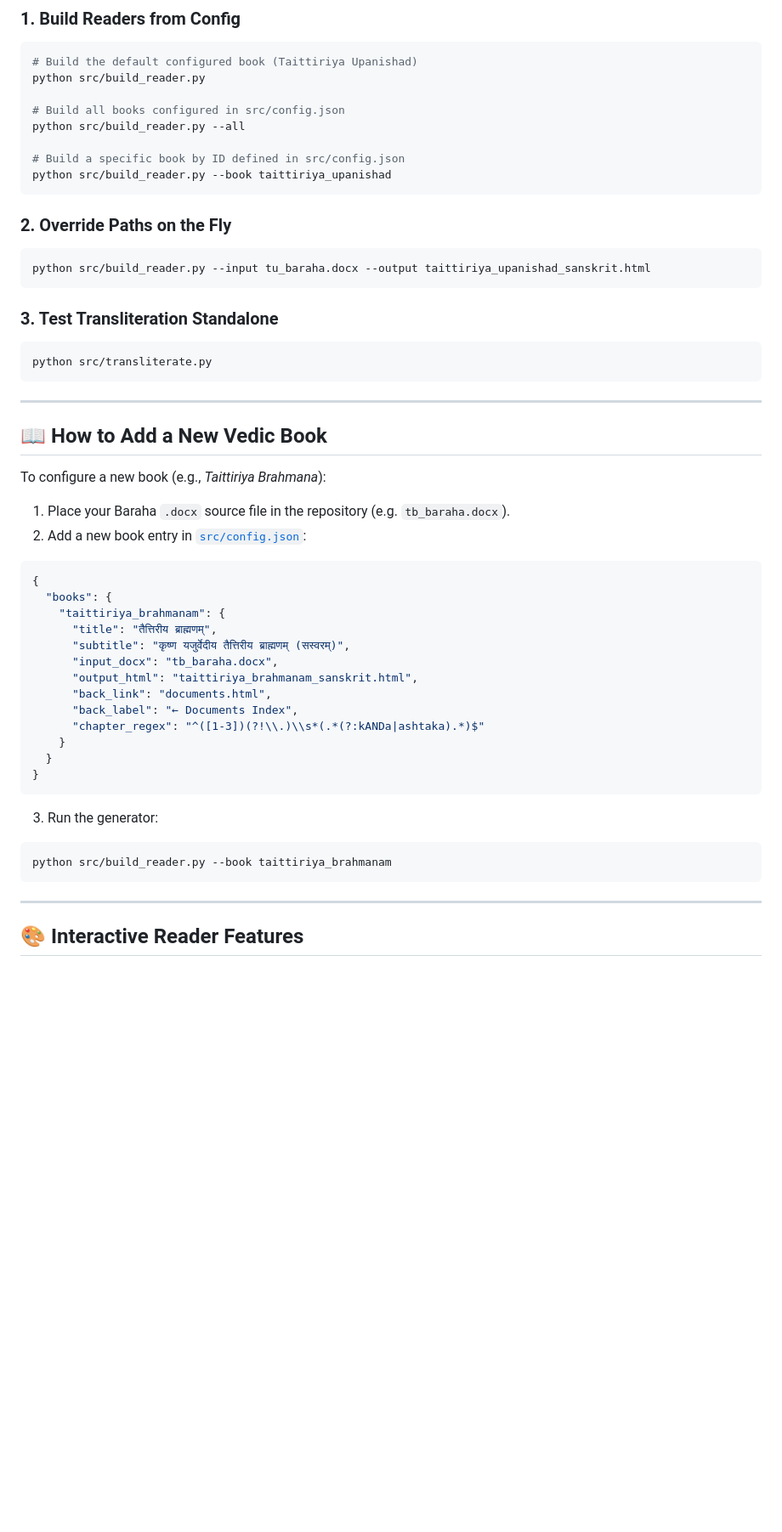
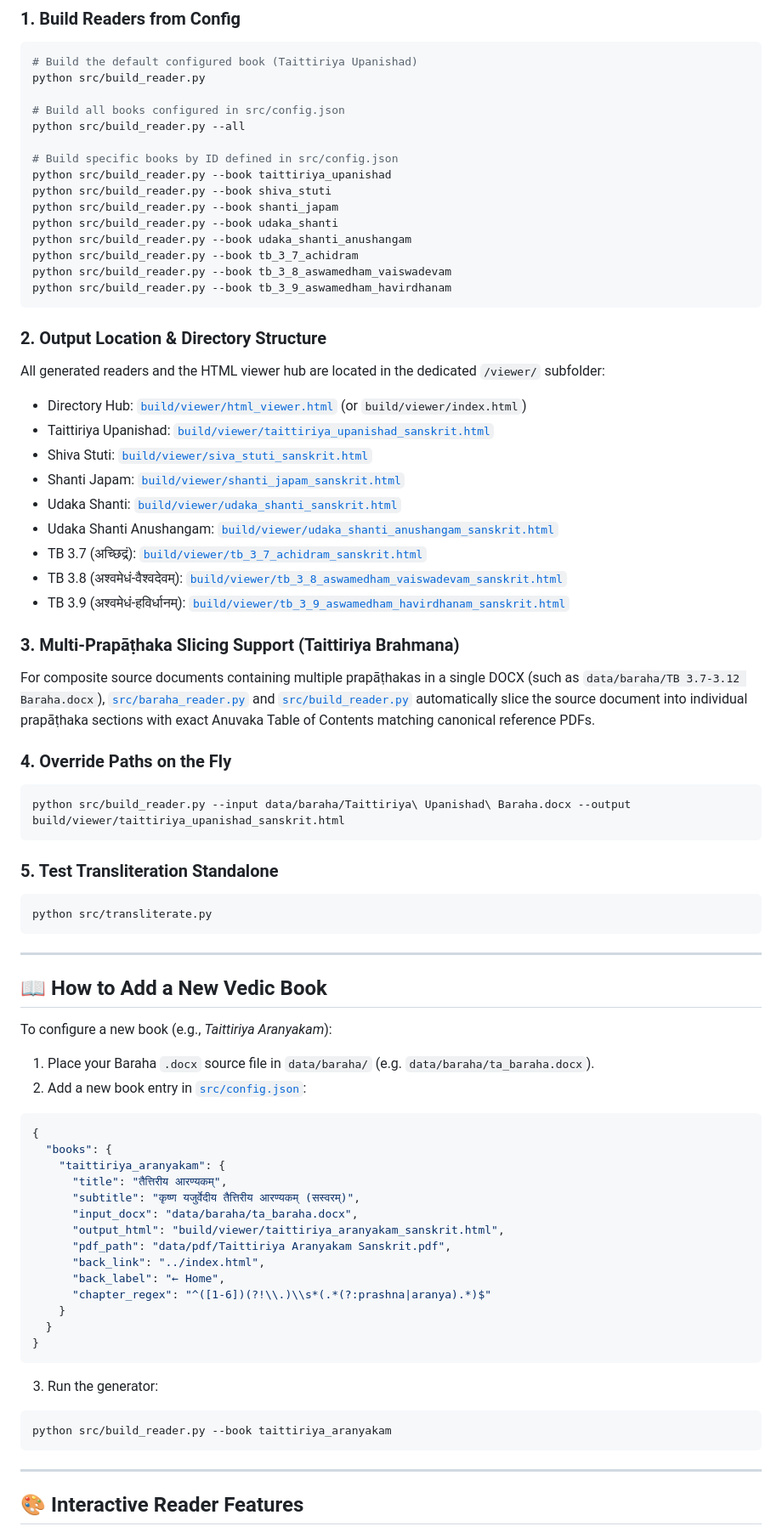
Before and after one commit to sekharnarayanaswamy-del/VedaVMS, a Markdown page: BARAHA_READER_GUIDE.md, the part around the change. Shown at 85% size. Drawn GitHub-style; blank space fills up the shorter version.

Commit message:
Update documentation with /viewer directory structure, TB readers, and cPanel paths

````diff
--- a/BARAHA_READER_GUIDE.md
+++ b/BARAHA_READER_GUIDE.md
@@ -72,16 +72,38 @@ python src/build_reader.py
 # Build all books configured in src/config.json
 python src/build_reader.py --all
 
-# Build a specific book by ID defined in src/config.json
+# Build specific books by ID defined in src/config.json
 python src/build_reader.py --book taittiriya_upanishad
+python src/build_reader.py --book shiva_stuti
+python src/build_reader.py --book shanti_japam
+python src/build_reader.py --book udaka_shanti
+python src/build_reader.py --book udaka_shanti_anushangam
+python src/build_reader.py --book tb_3_7_achidram
+python src/build_reader.py --book tb_3_8_aswamedham_vaiswadevam
+python src/build_reader.py --book tb_3_9_aswamedham_havirdhanam
 ```
 
-### 2. Override Paths on the Fly
+### 2. Output Location & Directory Structure
+All generated readers and the HTML viewer hub are located in the dedicated `/viewer/` subfolder:
+- Directory Hub: [`build/viewer/html_viewer.html`](file:///c:/Users/sekha/OneDrive/Documents/GitHub/vedavms/build/viewer/html_viewer.html) (or `build/viewer/index.html`)
+- Taittiriya Upanishad: [`build/viewer/taittiriya_upanishad_sanskrit.html`](file:///c:/Users/sekha/OneDrive/Documents/GitHub/vedavms/build/viewer/taittiriya_upanishad_sanskrit.html)
+- Shiva Stuti: [`build/viewer/siva_stuti_sanskrit.html`](file:///c:/Users/sekha/OneDrive/Documents/GitHub/vedavms/build/viewer/siva_stuti_sanskrit.html)
+- Shanti Japam: [`build/viewer/shanti_japam_sanskrit.html`](file:///c:/Users/sekha/OneDrive/Documents/GitHub/vedavms/build/viewer/shanti_japam_sanskrit.html)
+- Udaka Shanti: [`build/viewer/udaka_shanti_sanskrit.html`](file:///c:/Users/sekha/OneDrive/Documents/GitHub/vedavms/build/viewer/udaka_shanti_sanskrit.html)
+- Udaka Shanti Anushangam: [`build/viewer/udaka_shanti_anushangam_sanskrit.html`](file:///c:/Users/sekha/OneDrive/Documents/GitHub/vedavms/build/viewer/udaka_shanti_anushangam_sanskrit.html)
+- TB 3.7 (अच्छिद्रं): [`build/viewer/tb_3_7_achidram_sanskrit.html`](file:///c:/Users/sekha/OneDrive/Documents/GitHub/vedavms/build/viewer/tb_3_7_achidram_sanskrit.html)
+- TB 3.8 (अश्वमेधं-वैश्वदेवम्): [`build/viewer/tb_3_8_aswamedham_vaiswadevam_sanskrit.html`](file:///c:/Users/sekha/OneDrive/Documents/GitHub/vedavms/build/viewer/tb_3_8_aswamedham_vaiswadevam_sanskrit.html)
+- TB 3.9 (अश्वमेधं-हविर्धानम्): [`build/viewer/tb_3_9_aswamedham_havirdhanam_sanskrit.html`](file:///c:/Users/sekha/OneDrive/Documents/GitHub/vedavms/build/viewer/tb_3_9_aswamedham_havirdhanam_sanskrit.html)
+
+### 3. Multi-Prapāṭhaka Slicing Support (Taittiriya Brahmana)
+For composite source documents containing multiple prapāṭhakas in a single DOCX (such as `data/baraha/TB 3.7-3.12 Baraha.docx`), [`src/baraha_reader.py`](file:///c:/Users/sekha/OneDrive/Documents/GitHub/vedavms/src/baraha_reader.py) and [`src/build_reader.py`](file:///c:/Users/sekha/OneDrive/Documents/GitHub/vedavms/src/build_reader.py) automatically slice the source document into individual prapāṭhaka sections with exact Anuvaka Table of Contents matching canonical reference PDFs.
+
+### 4. Override Paths on the Fly
 ```bash
-python src/build_reader.py --input tu_baraha.docx --output taittiriya_upanishad_sanskrit.html
+python src/build_reader.py --input data/baraha/Taittiriya\ Upanishad\ Baraha.docx --output build/viewer/taittiriya_upanishad_sanskrit.html
 ```
 
-### 3. Test Transliteration Standalone
+### 5. Test Transliteration Standalone
 ```bash
 python src/transliterate.py
 ```
@@ -90,22 +112,23 @@ python src/transliterate.py
 
 ## 📖 How to Add a New Vedic Book
 
-To configure a new book (e.g., *Taittiriya Brahmana*):
+To configure a new book (e.g., *Taittiriya Aranyakam*):
 
-1. Place your Baraha `.docx` source file in the repository (e.g. `tb_baraha.docx`).
+1. Place your Baraha `.docx` source file in `data/baraha/` (e.g. `data/baraha/ta_baraha.docx`).
 2. Add a new book entry in [`src/config.json`](file:///c:/Users/sekha/OneDrive/Documents/GitHub/vedavms/src/config.json):
 
 ```json
 {
   "books": {
-    "taittiriya_brahmanam": {
-      "title": "तैत्तिरीय ब्राह्मणम्",
-      "subtitle": "कृष्ण यजुर्वेदीय तैत्तिरीय ब्राह्मणम् (सस्वरम्)",
-      "input_docx": "tb_baraha.docx",
-      "output_html": "taittiriya_brahmanam_sanskrit.html",
-      "back_link": "documents.html",
-      "back_label": "← Documents Index",
-      "chapter_regex": "^([1-3])(?!\\.)\\s*(.*(?:kANDa|ashtaka).*)$"
+    "taittiriya_aranyakam": {
+      "title": "तैत्तिरीय आरण्यकम्",
+      "subtitle": "कृष्ण यजुर्वेदीय तैत्तिरीय आरण्यकम् (सस्वरम्)",
+      "input_docx": "data/baraha/ta_baraha.docx",
+      "output_html": "build/viewer/taittiriya_aranyakam_sanskrit.html",
+      "pdf_path": "data/pdf/Taittiriya Aranyakam Sanskrit.pdf",
+      "back_link": "../index.html",
+      "back_label": "← Home",
+      "chapter_regex": "^([1-6])(?!\\.)\\s*(.*(?:prashna|aranya).*)$"
     }
   }
 }
@@ -113,7 +136,7 @@ To configure a new book (e.g., *Taittiriya Brahmana*):
 
 3. Run the generator:
 ```bash
-python src/build_reader.py --book taittiriya_brahmanam
+python src/build_reader.py --book taittiriya_aranyakam
 ```
 
 ---
````
Also changed, not shown: MAINTAINER_COOKBOOK.md (+3 -4 lines).
